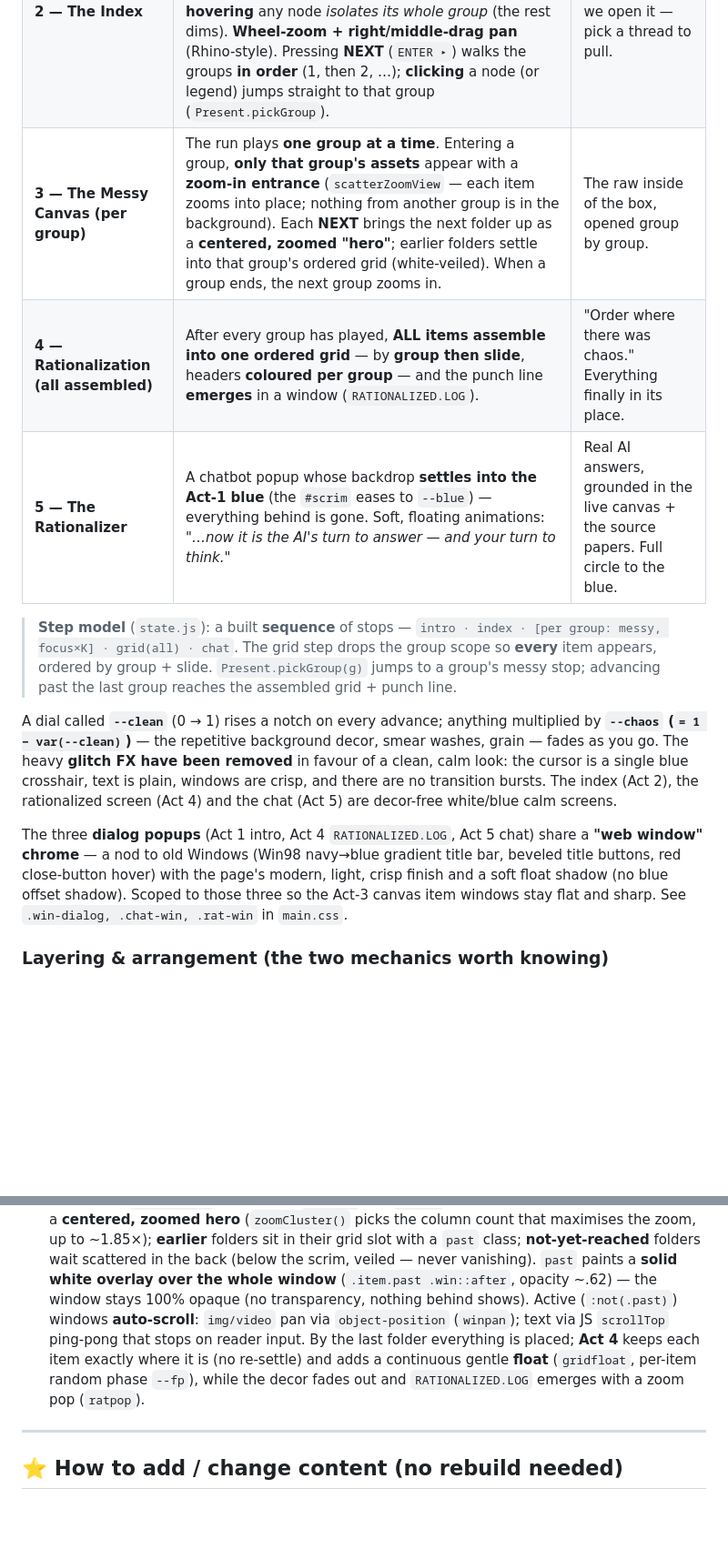
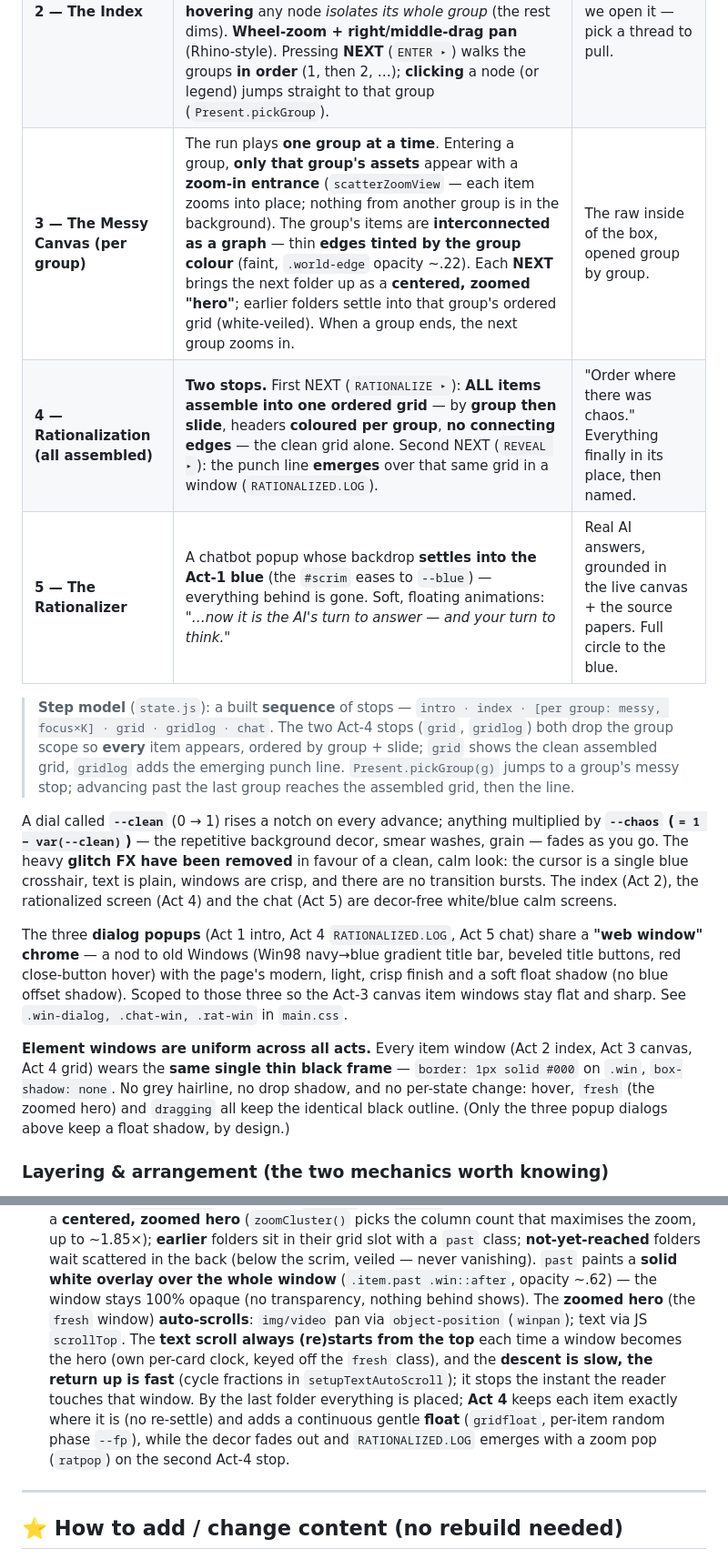
Before and after one commit to ramon-garcia-ayala/the-black-box_theory, a Markdown page: CLAUDE.md, 2 parts joined by grey strips. Shown at 91% size. Drawn GitHub-style; blank space fills up the shorter version.

Commit message:
Docs: update CLAUDE.md (split Act 4, uniform black window frames, group edges, text auto-scroll from top)

```diff
--- a/CLAUDE.md
+++ b/CLAUDE.md
@@ -19,14 +19,15 @@ rationalization screen the page is a clean, light, quiet space.
 |----|--------|------|
 | **1 — The Box** | A **full-screen electric-blue splash** (the title page). Dim monospace margin notes `{1}`–`{8}` in the four corners carry the Act-1 ideas (incl. the Barthes line *"first a gothic cathedral, then a kitchen"*); the **hero is a yellow-highlighter manifesto** whose marker boxes stick together; a small/discreet title + attribution and the **team credits** (Rania Chihaoui · Andrea Cutroni · Eduardo Martinez · Ramon Garcia). No "open" button — advance with **NEXT** / keyboard. The canvas, decor and boot flood stay **off** during Act 1. | We admire the surface; we never open it. |
 | **2 — The Index** | A **force-directed graph on a clean white field** of **every** item in every folder (`scripts/graph.js`), each wearing the Act-3 "web window" chrome (title bar tinted by its group; text items use the Act-3 card). Groups are **mixed into one chaotic blob** yet **hovering** any node *isolates its whole group* (the rest dims). **Wheel-zoom + right/middle-drag pan** (Rhino-style). Pressing **NEXT** (`ENTER ▸`) walks the groups **in order** (1, then 2, …); **clicking** a node (or legend) jumps straight to that group (`Present.pickGroup`). | A map of the inside before we open it — pick a thread to pull. |
-| **3 — The Messy Canvas (per group)** | The run plays **one group at a time**. Entering a group, **only that group's assets** appear with a **zoom-in entrance** (`scatterZoomView` — each item zooms into place; nothing from another group is in the background). Each **NEXT** brings the next folder up as a **centered, zoomed "hero"**; earlier folders settle into that group's ordered grid (white-veiled). When a group ends, the next group zooms in. | The raw inside of the box, opened group by group. |
-| **4 — Rationalization (all assembled)** | After every group has played, **ALL items assemble into one ordered grid** — by **group then slide**, headers **coloured per group** — and the punch line **emerges** in a window (`RATIONALIZED.LOG`). | "Order where there was chaos." Everything finally in its place. |
+| **3 — The Messy Canvas (per group)** | The run plays **one group at a time**. Entering a group, **only that group's assets** appear with a **zoom-in entrance** (`scatterZoomView` — each item zooms into place; nothing from another group is in the background). The group's items are **interconnected as a graph** — thin **edges tinted by the group colour** (faint, `.world-edge` opacity ~.22). Each **NEXT** brings the next folder up as a **centered, zoomed "hero"**; earlier folders settle into that group's ordered grid (white-veiled). When a group ends, the next group zooms in. | The raw inside of the box, opened group by group. |
+| **4 — Rationalization (all assembled)** | **Two stops.** First NEXT (`RATIONALIZE ▸`): **ALL items assemble into one ordered grid** — by **group then slide**, headers **coloured per group**, **no connecting edges** — the clean grid alone. Second NEXT (`REVEAL ▸`): the punch line **emerges** over that same grid in a window (`RATIONALIZED.LOG`). | "Order where there was chaos." Everything finally in its place, then named. |
 | **5 — The Rationalizer** | A chatbot popup whose backdrop **settles into the Act-1 blue** (the `#scrim` eases to `--blue`) — everything behind is gone. Soft, floating animations: *"…now it is the AI's turn to answer — and your turn to think."* | Real AI answers, grounded in the live canvas + the source papers. Full circle to the blue. |
 
 > **Step model** (`state.js`): a built **sequence** of stops —
-> `intro · index · [per group: messy, focus×K] · grid(all) · chat`. The grid step drops the
-> group scope so **every** item appears, ordered by group + slide. `Present.pickGroup(g)` jumps
-> to a group's messy stop; advancing past the last group reaches the assembled grid + punch line.
+> `intro · index · [per group: messy, focus×K] · grid · gridlog · chat`. The two Act-4 stops
+> (`grid`, `gridlog`) both drop the group scope so **every** item appears, ordered by group + slide;
+> `grid` shows the clean assembled grid, `gridlog` adds the emerging punch line. `Present.pickGroup(g)`
+> jumps to a group's messy stop; advancing past the last group reaches the assembled grid, then the line.
 
 A dial called **`--clean`** (0 → 1) rises a notch on every advance; anything multiplied by
 **`--chaos` (`= 1 − var(--clean)`)** — the repetitive background decor, smear washes, grain —
@@ -40,6 +41,12 @@ The three **dialog popups** (Act 1 intro, Act 4 `RATIONALIZED.LOG`, Act 5 chat)
 title buttons, red close-button hover) with the page's modern, light, crisp finish and a soft
 float shadow (no blue offset shadow). Scoped to those three so the Act-3 canvas item windows
 stay flat and sharp. See `.win-dialog, .chat-win, .rat-win` in `main.css`.
+
+**Element windows are uniform across all acts.** Every item window (Act 2 index, Act 3 canvas,
+Act 4 grid) wears the **same single thin black frame** — `border: 1px solid #000` on `.win`,
+`box-shadow: none`. No grey hairline, no drop shadow, and no per-state change: hover, `fresh`
+(the zoomed hero) and `dragging` all keep the identical black outline. (Only the three popup
+dialogs above keep a float shadow, by design.)
 
 ### Layering & arrangement (the two mechanics worth knowing)
 
@@ -57,11 +64,14 @@ stay flat and sharp. See `.win-dialog, .chat-win, .rat-win` in `main.css`.
   ~1.85×); **earlier** folders sit in their grid slot with a `past` class; **not-yet-reached** folders
   wait scattered in the back (below the scrim, veiled — never vanishing). `past` paints a **solid
   white overlay over the whole window** (`.item.past .win::after`, opacity ~.62) — the window stays
-  100% opaque (no transparency, nothing behind shows). Active (`:not(.past)`) windows **auto-scroll**:
-  `img/video` pan via `object-position` (`winpan`); text via JS `scrollTop` ping-pong that stops on
-  reader input. By the last folder everything is placed; **Act 4** keeps each item exactly where it is
-  (no re-settle) and adds a continuous gentle **float** (`gridfloat`, per-item random phase `--fp`),
-  while the decor fades out and `RATIONALIZED.LOG` emerges with a zoom pop (`ratpop`).
+  100% opaque (no transparency, nothing behind shows). The **zoomed hero** (the `fresh` window)
+  **auto-scrolls**: `img/video` pan via `object-position` (`winpan`); text via JS `scrollTop`. The
+  **text scroll always (re)starts from the top** each time a window becomes the hero (own per-card
+  clock, keyed off the `fresh` class), and the **descent is slow, the return up is fast** (cycle
+  fractions in `setupTextAutoScroll`); it stops the instant the reader touches that window. By the
+  last folder everything is placed; **Act 4** keeps each item exactly where it is (no re-settle) and
+  adds a continuous gentle **float** (`gridfloat`, per-item random phase `--fp`), while the decor
+  fades out and `RATIONALIZED.LOG` emerges with a zoom pop (`ratpop`) on the second Act-4 stop.
 
 ---
 
```
Also changed, not shown: other parts of CLAUDE.md (+11 -2 lines).
